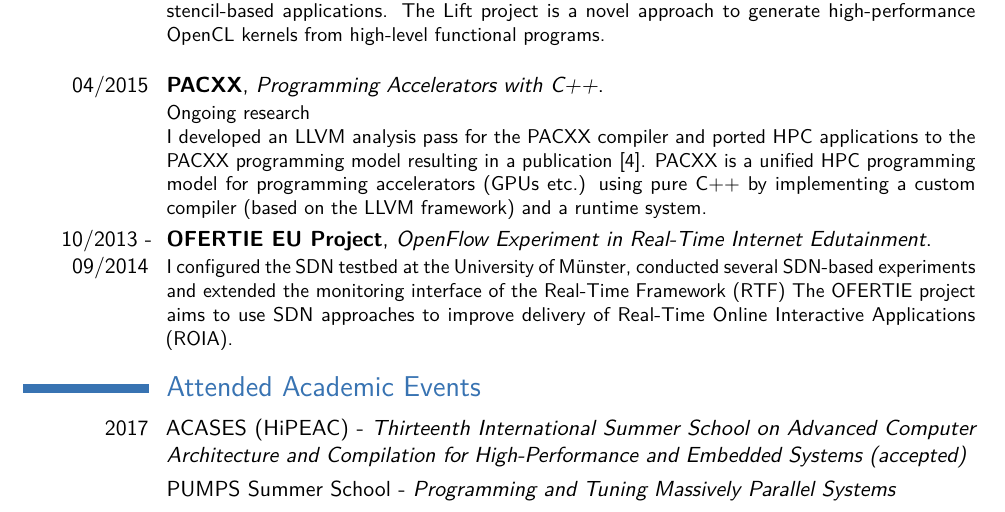
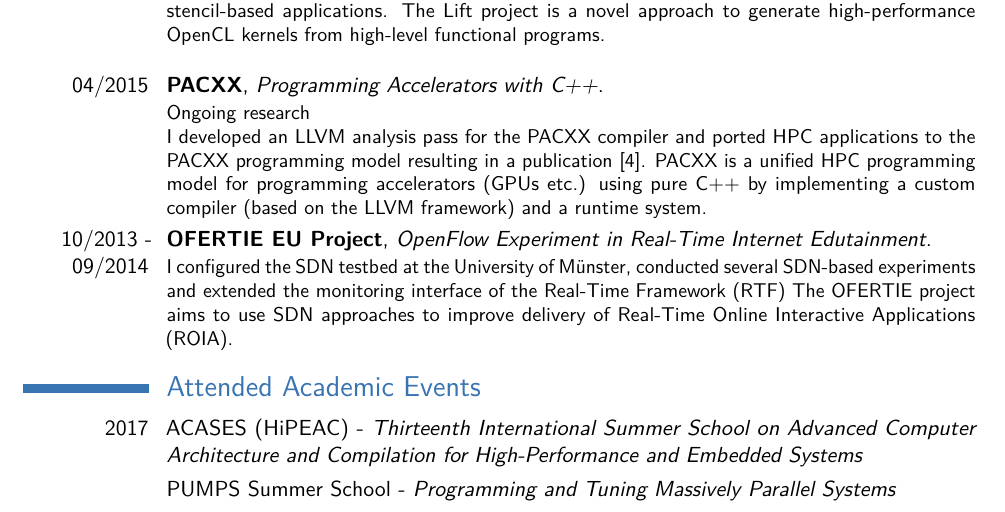
Before and after one commit to bastianhagedorn/cv, a LaTeX CV (hagedorn_cv.tex): part of page 2 of 3, cut so that both start at the same text. Compiled offline with pdfLaTeX.

Commit message:
updated academic events

```diff
--- a/hagedorn_cv.tex
+++ b/hagedorn_cv.tex
@@ -249,7 +249,7 @@ maxbibnames=50]{biblatex}
 %            academic events
 %----------------------------------------------------------------------------------
 \section{Attended Academic Events}
-\cvitem{2017}{ACASES (HiPEAC) - \textit{Thirteenth International Summer School on Advanced Computer Architecture and Compilation for High-Performance and Embedded Systems (accepted)}}
+\cvitem{2017}{ACASES (HiPEAC) - \textit{Thirteenth International Summer School on Advanced Computer Architecture and Compilation for High-Performance and Embedded Systems}}
 \cvitem{}{PUMPS Summer School - \textit{Programming and Tuning Massively Parallel Systems}}
 \cvitem{}{SPLS - \textit{Scottish Programming Languages Seminar}, Edinburgh, UK}
 \cvitem{2016}{HLPP - \textit{9th International Symposium on High-Level Parallel Programming and Applications}, Münster, Germany}
```
Also changed, not shown: hagedorn_cv.pdf.
